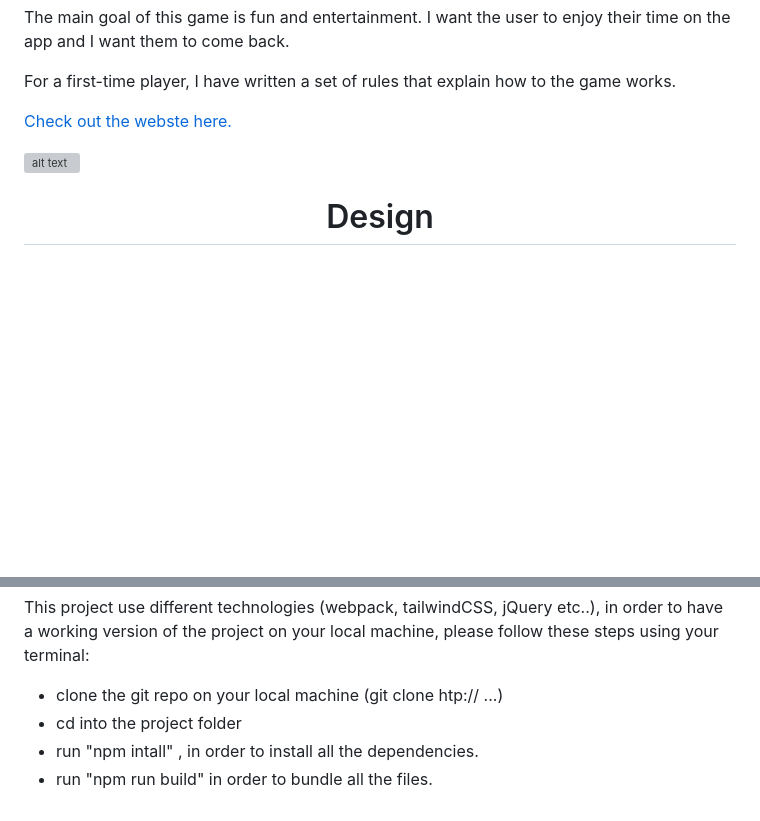
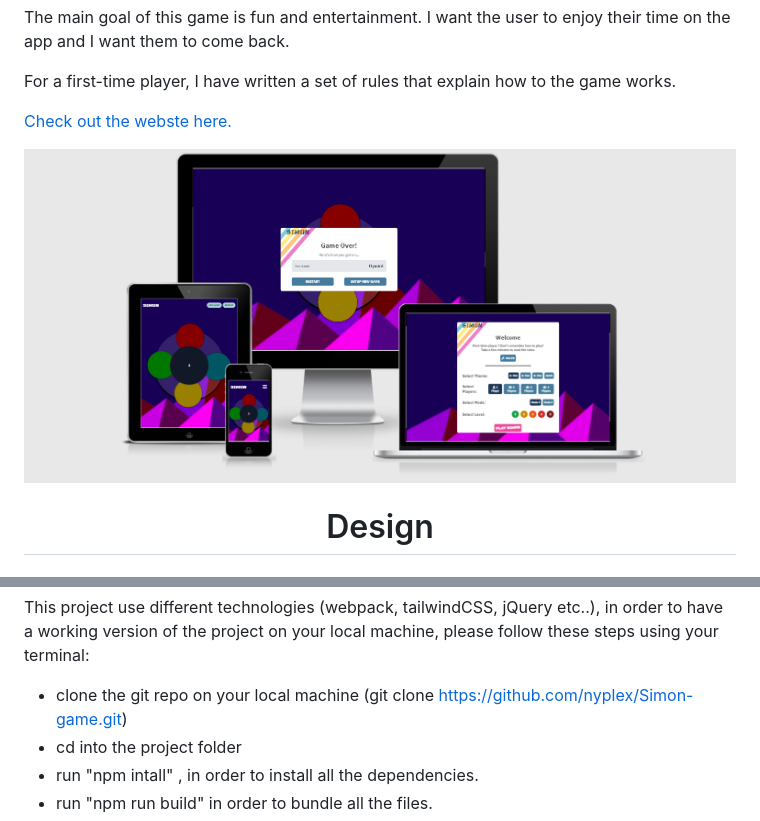
Before and after one commit to nyplex/Simon-game, a Markdown page: readme.md, 2 parts joined by grey strips. Rendered like a GitHub page; pictures changed too: responsiveSimon.png (added); blank space fills up the shorter version; grey boxes are pictures that could not be loaded.

Commit message:
adding links and pics on readme

```diff
--- a/readme.md
+++ b/readme.md
@@ -16,5 +16,5 @@ For a first-time player, I have written a set of rules that explain how to the g
 
-![alt text](focus.png)
+![alt text](responsiveSimon.png)
 
 
 <h1 align="center">Design</h1>
@@ -119,7 +119,7 @@ You can close the project using the "git clone" command in your terminal and pas
 
 This project use different technologies (webpack, tailwindCSS, jQuery etc..), in order to have a working version of the project on your local machine, please follow these steps using your terminal:
 
-- clone the git repo on your local machine (git clone htp:// ...)
+- clone the git repo on your local machine (git clone https://github.com/nyplex/Simon-game.git)
 - cd into the project folder
 - run "npm intall" , in order to install all the dependencies.
 - run "npm run build" in order to bundle all the files.
```
Also changed, not shown: other parts of readme.md (+1 -1 lines).
